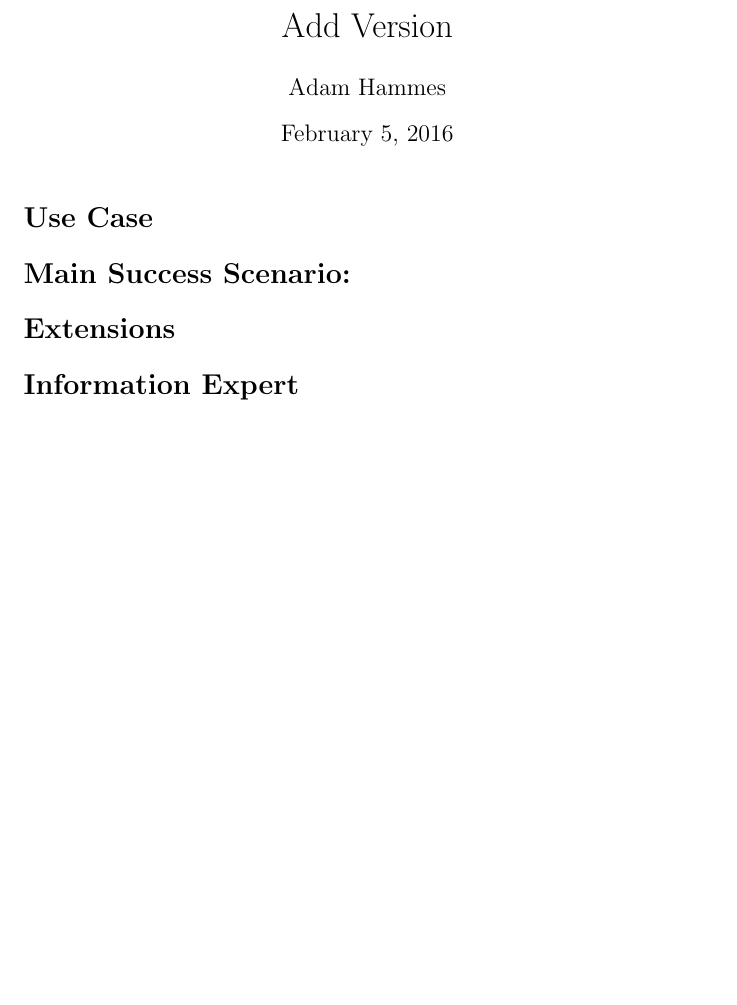
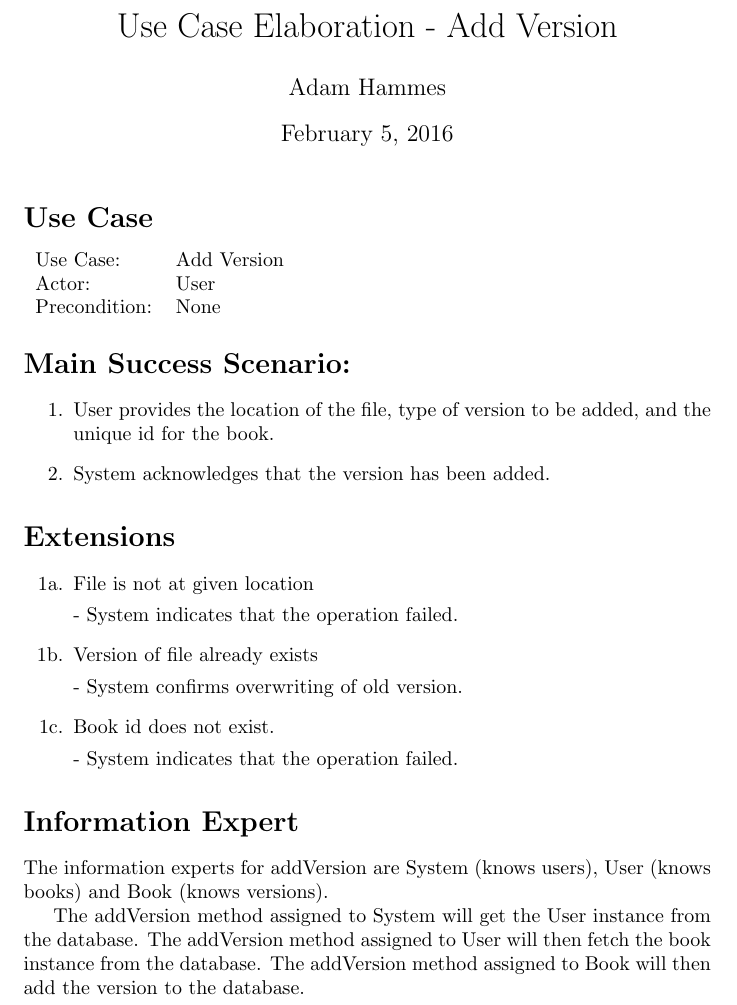
Before and after one commit to adamhammes/cs362, a LaTeX document (docs/use-cases-elaboration/add-version.tex): part of the page, cut at the place of the change, the shorter picture padded with empty space. Compiled offline with pdfLaTeX.

Commit message:
Finished elaboration

```diff
--- a/docs/use-cases-elaboration/add-version.tex
+++ b/docs/use-cases-elaboration/add-version.tex
@@ -1,6 +1,6 @@
 \documentclass{article}
 
-\title{Add Version}
+\title{Use Case Elaboration - Add Version}
 \author{Adam Hammes}
 
 \begin{document}
@@ -8,10 +8,43 @@
 
 \section*{Use Case}
 
+\begin{tabular}{l l}
+  Use Case:     & Add Version \\
+  Actor:        & User        \\
+  Precondition: & None        \\
+\end{tabular}
+
 \section*{Main Success Scenario:}
+
+\begin{enumerate}
+  \item User provides the location of the file, type of version
+    to be added, and the unique id for the book.
+  \item System acknowledges that the version has been added.
+\end{enumerate}
 
 \section*{Extensions}
 
+\begin{enumerate}
+  \item [1a.] File is not at given location
+
+    - System indicates that the operation failed.
+
+  \item [1b.] Version of file already exists
+
+    - System confirms overwriting of old version.
+
+  \item [1c.] Book id does not exist.
+
+    - System indicates that the operation failed.
+\end{enumerate}
 \section*{Information Expert}
 
+The information experts for addVersion are System (knows users), User (knows
+books) and Book (knows versions).
+
+The addVersion method assigned to System will get the User instance from the
+database. The addVersion method assigned to User will then fetch the book
+instance from the database. The addVersion method assigned to Book will then add
+the version to the database.
+
 \end{document}
```
